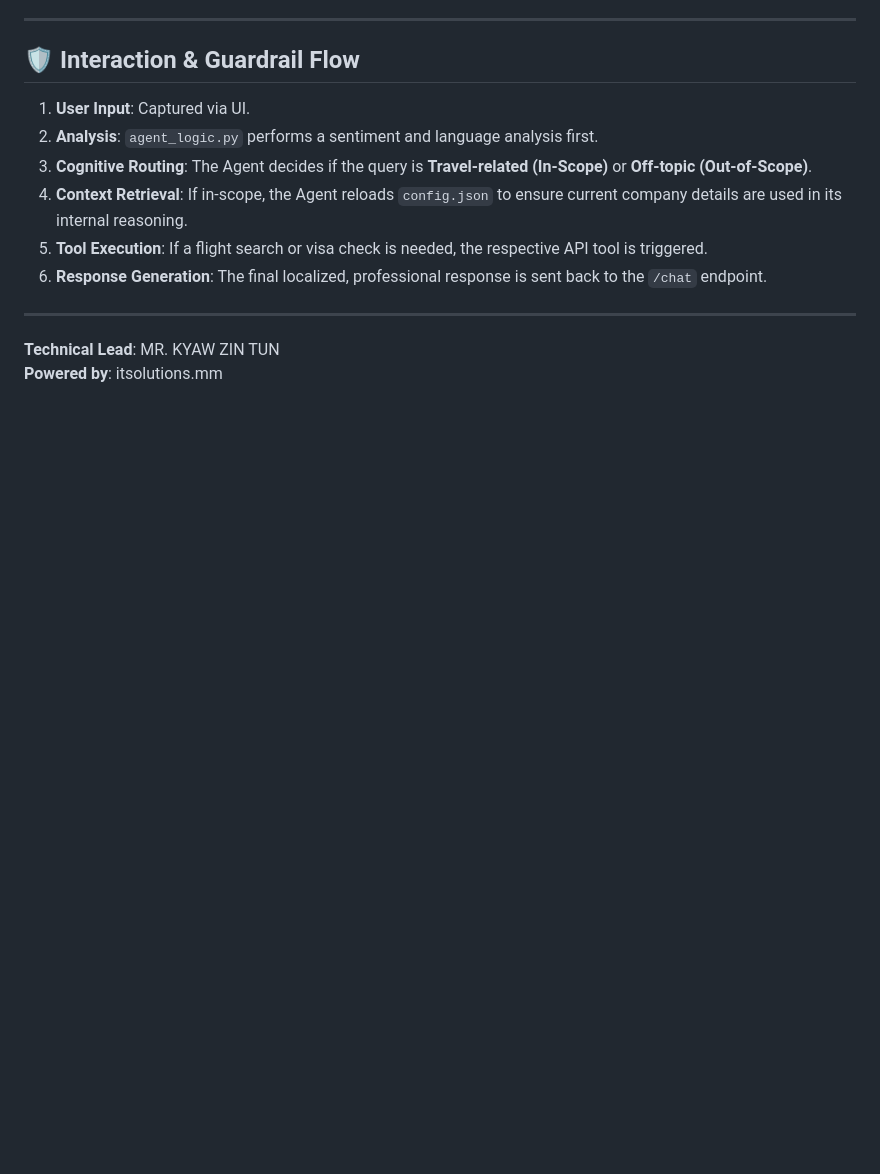
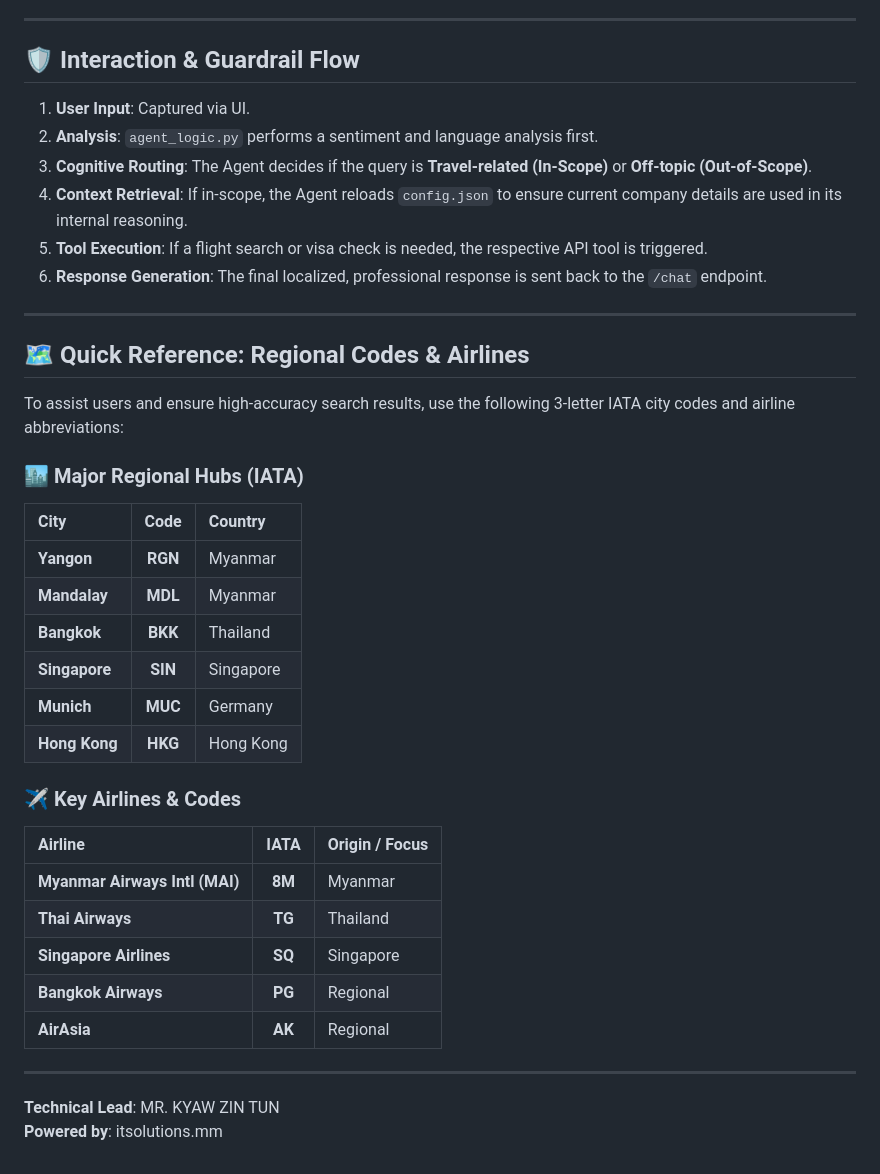
Before and after one commit to kyawzinIT99/Airline-Agent, a Markdown page: INFRASTRUCTURE.md, the part around the change. GitHub-like rendering; blank space fills up the shorter version.

Commit message:
DOCS: Added IATA and Airline codes reference section to INFRASTRUCTURE.md

```diff
--- a/INFRASTRUCTURE.md
+++ b/INFRASTRUCTURE.md
@@ -136,5 +136,31 @@ To ensure zero-latency and high reliability, the system is deployed on **Modal C
 6. **Response Generation**: The final localized, professional response is sent back to the `/chat` endpoint.
 
 ---
+
+## 🗺️ Quick Reference: Regional Codes & Airlines
+
+To assist users and ensure high-accuracy search results, use the following 3-letter IATA city codes and airline abbreviations:
+
+### 🏙️ Major Regional Hubs (IATA)
+| City | Code | Country |
+|:---|:---:|:---|
+| **Yangon** | **RGN** | Myanmar |
+| **Mandalay** | **MDL** | Myanmar |
+| **Bangkok** | **BKK** | Thailand |
+| **Singapore** | **SIN** | Singapore |
+| **Munich** | **MUC** | Germany |
+| **Hong Kong** | **HKG** | Hong Kong |
+
+### ✈️ Key Airlines & Codes
+| Airline | IATA | Origin / Focus |
+|:---|:---:|:---|
+| **Myanmar Airways Intl (MAI)** | **8M** | Myanmar |
+| **Thai Airways** | **TG** | Thailand |
+| **Singapore Airlines** | **SQ** | Singapore |
+| **Bangkok Airways** | **PG** | Regional |
+| **AirAsia** | **AK** | Regional |
+
+---
+
 **Technical Lead**: MR. KYAW ZIN TUN
 **Powered by**: itsolutions.mm
```
